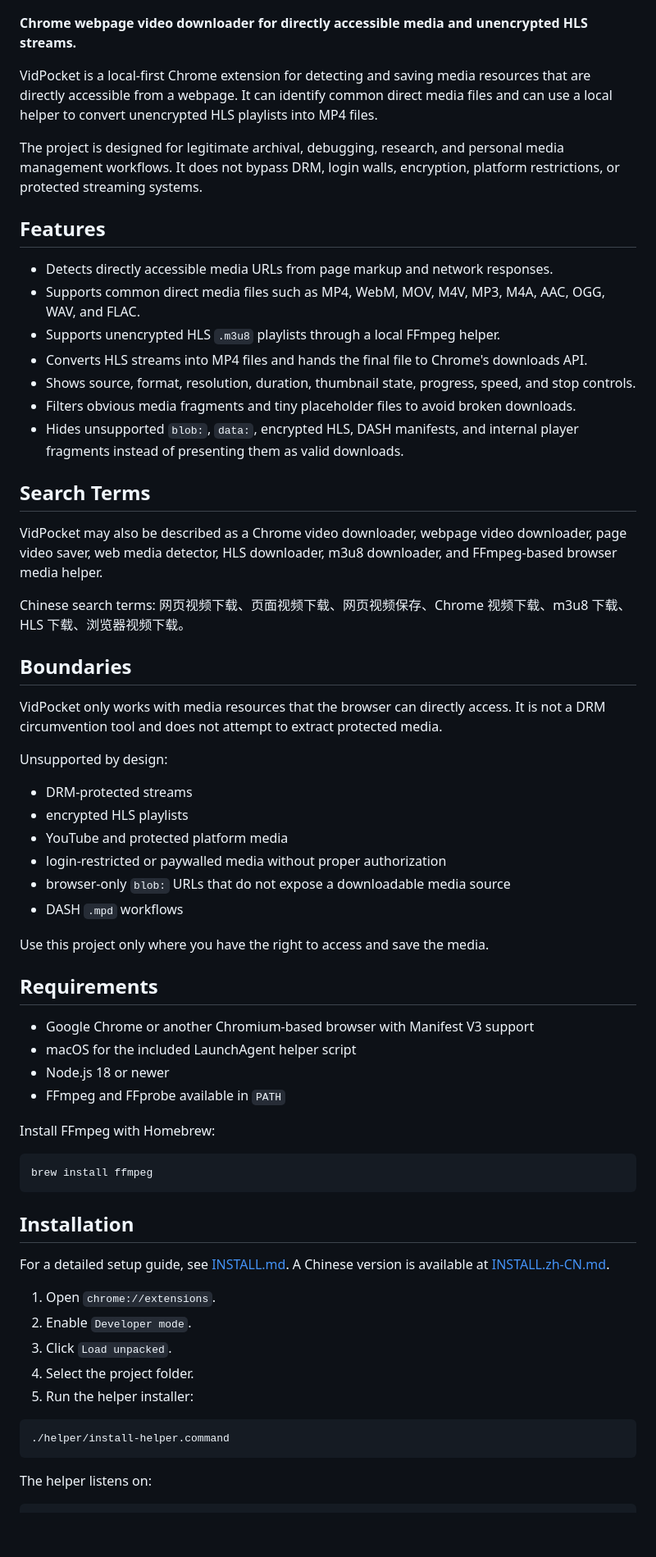
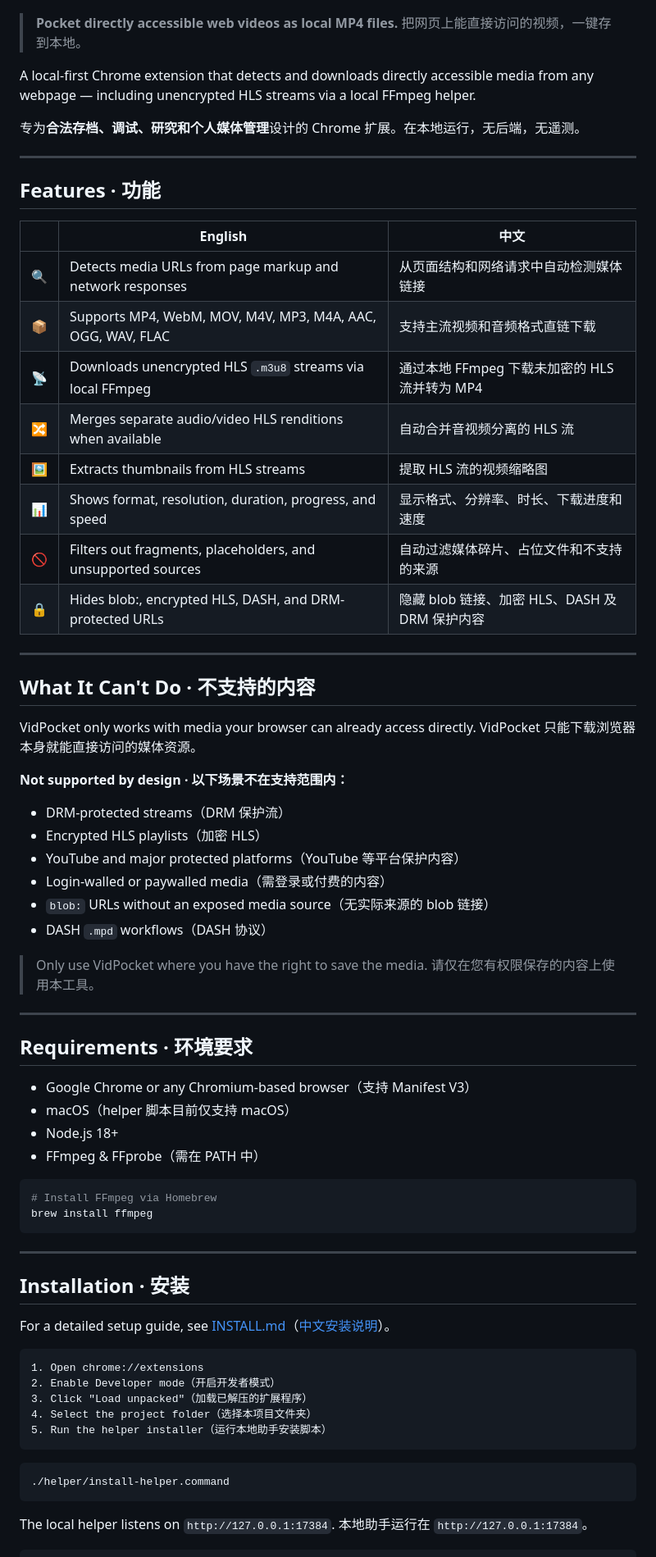
Before and after one commit to BryceYuuu/vidpocket-page-video-downloader, a Markdown page: README.md, the part around one of its changes. Shown at 82% size. GitHub-like rendering; blank space fills up the shorter version.

Commit message:
Update README presentation

````diff
--- a/README.md
+++ b/README.md
@@ -2,69 +2,79 @@
 
 ![VidPocket logo](assets/logo.png)
 
-**Chrome webpage video downloader for directly accessible media and unencrypted HLS streams.**
+> **Pocket directly accessible web videos as local MP4 files.**
+> 把网页上能直接访问的视频，一键存到本地。
 
-VidPocket is a local-first Chrome extension for detecting and saving media resources that are directly accessible from a webpage. It can identify common direct media files and can use a local helper to convert unencrypted HLS playlists into MP4 files.
+A local-first Chrome extension that detects and downloads directly accessible media from any webpage — including unencrypted HLS streams via a local FFmpeg helper.
 
-The project is designed for legitimate archival, debugging, research, and personal media management workflows. It does not bypass DRM, login walls, encryption, platform restrictions, or protected streaming systems.
+专为**合法存档、调试、研究和个人媒体管理**设计的 Chrome 扩展。在本地运行，无后端，无遥测。
 
-## Features
+---
 
-- Detects directly accessible media URLs from page markup and network responses.
-- Supports common direct media files such as MP4, WebM, MOV, M4V, MP3, M4A, AAC, OGG, WAV, and FLAC.
-- Supports unencrypted HLS `.m3u8` playlists through a local FFmpeg helper.
-- Converts HLS streams into MP4 files and hands the final file to Chrome's downloads API.
-- Shows source, format, resolution, duration, thumbnail state, progress, speed, and stop controls.
-- Filters obvious media fragments and tiny placeholder files to avoid broken downloads.
-- Hides unsupported `blob:`, `data:`, encrypted HLS, DASH manifests, and internal player fragments instead of presenting them as valid downloads.
+## Features · 功能
 
-## Search Terms
+| | English | 中文 |
+|---|---|---|
+| 🔍 | Detects media URLs from page markup and network responses | 从页面结构和网络请求中自动检测媒体链接 |
+| 📦 | Supports MP4, WebM, MOV, M4V, MP3, M4A, AAC, OGG, WAV, FLAC | 支持主流视频和音频格式直链下载 |
+| 📡 | Downloads unencrypted HLS `.m3u8` streams via local FFmpeg | 通过本地 FFmpeg 下载未加密的 HLS 流并转为 MP4 |
+| 🔀 | Merges separate audio/video HLS renditions when available | 自动合并音视频分离的 HLS 流 |
+| 🖼️ | Extracts thumbnails from HLS streams | 提取 HLS 流的视频缩略图 |
+| 📊 | Shows format, resolution, duration, progress, and speed | 显示格式、分辨率、时长、下载进度和速度 |
+| 🚫 | Filters out fragments, placeholders, and unsupported sources | 自动过滤媒体碎片、占位文件和不支持的来源 |
+| 🔒 | Hides blob:, encrypted HLS, DASH, and DRM-protected URLs | 隐藏 blob 链接、加密 HLS、DASH 及 DRM 保护内容 |
 
-VidPocket may also be described as a Chrome video downloader, webpage video downloader, page video saver, web media detector, HLS downloader, m3u8 downloader, and FFmpeg-based browser media helper.
+---
 
-Chinese search terms: 网页视频下载、页面视频下载、网页视频保存、Chrome 视频下载、m3u8 下载、HLS 下载、浏览器视频下载。
+## What It Can't Do · 不支持的内容
 
-## Boundaries
+VidPocket only works with media your browser can already access directly.
+VidPocket 只能下载浏览器本身就能直接访问的媒体资源。
 
-VidPocket only works with media resources that the browser can directly access. It is not a DRM circumvention tool and does not attempt to extract protected media.
+**Not supported by design · 以下场景不在支持范围内：**
 
-Unsupported by design:
+- DRM-protected streams（DRM 保护流）
+- Encrypted HLS playlists（加密 HLS）
+- YouTube and major protected platforms（YouTube 等平台保护内容）
+- Login-walled or paywalled media（需登录或付费的内容）
+- `blob:` URLs without an exposed media source（无实际来源的 blob 链接）
+- DASH `.mpd` workflows（DASH 协议）
 
-- DRM-protected streams
-- encrypted HLS playlists
-- YouTube and protected platform media
-- login-restricted or paywalled media without proper authorization
-- browser-only `blob:` URLs that do not expose a downloadable media source
-- DASH `.mpd` workflows
+> Only use VidPocket where you have the right to save the media.
+> 请仅在您有权限保存的内容上使用本工具。
 
-Use this project only where you have the right to access and save the media.
+---
 
-## Requirements
+## Requirements · 环境要求
 
-- Google Chrome or another Chromium-based browser with Manifest V3 support
-- macOS for the included LaunchAgent helper script
-- Node.js 18 or newer
-- FFmpeg and FFprobe available in `PATH`
+- Google Chrome or any Chromium-based browser（支持 Manifest V3）
+- macOS（helper 脚本目前仅支持 macOS）
+- Node.js 18+
+- FFmpeg & FFprobe（需在 PATH 中）
 
-Install FFmpeg with Homebrew:
-
-```sh
+```bash
+# Install FFmpeg via Homebrew
 brew install ffmpeg
 ```
 
-## Installation
+---
 
-For a detailed setup guide, see [INSTALL.md](INSTALL.md). A Chinese version is available at [INSTALL.zh-CN.md](INSTALL.zh-CN.md).
+## Installation · 安装
 
-1. Open `chrome://extensions`.
-2. Enable `Developer mode`.
-3. Click `Load unpacked`.
-4. Select the project folder.
-5. Run the helper installer:
+For a detailed setup guide, see [INSTALL.md](./INSTALL.md)（[中文安装说明](./INSTALL.zh-CN.md)）。
 
-```sh
+```text
+1. Open chrome://extensions
+2. Enable Developer mode（开启开发者模式）
+3. Click "Load unpacked"（加载已解压的扩展程序）
+4. Select the project folder（选择本项目文件夹）
+5. Run the helper installer（运行本地助手安装脚本）
+```
+
+```bash
 ./helper/install-helper.command
 ```
 
-The helper listens on:
+The local helper listens on `http://127.0.0.1:17384`.
+本地助手运行在 `http://127.0.0.1:17384`。
 
````
Also changed, not shown: other parts of README.md (+57 -53 lines).
